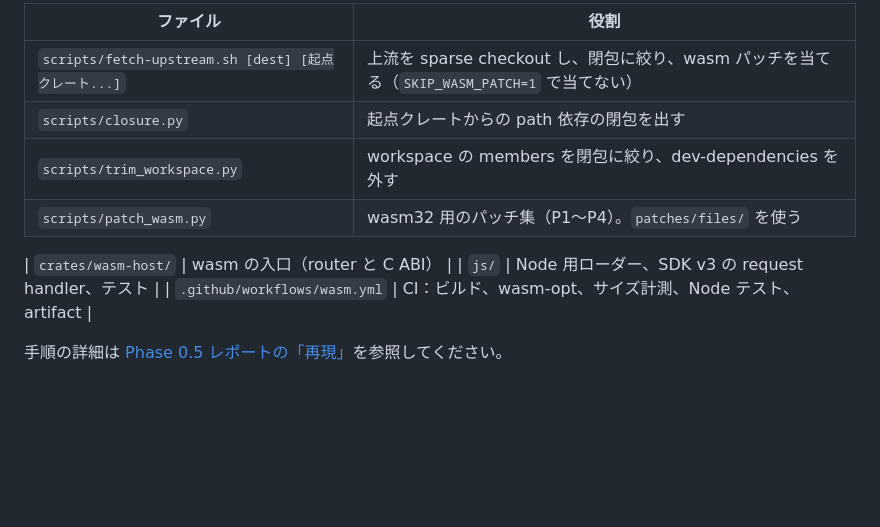
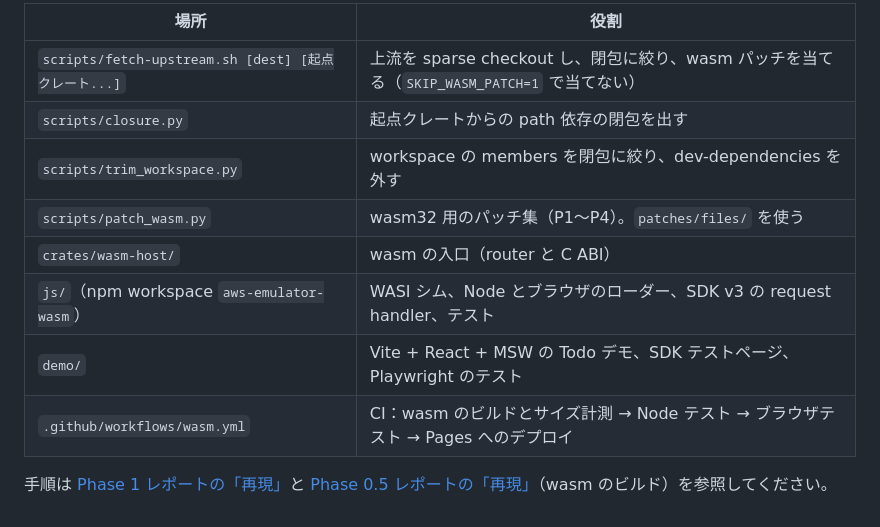
Before and after one commit to daisuke-awaji/aws-emulator-wasm, a Markdown page: README.md, the part around one of its changes. Drawn GitHub-style; blank space fills up the shorter version.

```diff
--- a/README.md
+++ b/README.md
@@ -28,13 +51,13 @@ React アプリ ─ fetch ─▶ MSW ─▶ ハンドラ ─ AWS SDK v3 ─▶ W
 
-| ファイル | 役割 |
+| 場所 | 役割 |
 |---|---|
 | `scripts/fetch-upstream.sh [dest] [起点クレート...]` | 上流を sparse checkout し、閉包に絞り、wasm パッチを当てる（`SKIP_WASM_PATCH=1` で当てない） |
 | `scripts/closure.py` | 起点クレートからの path 依存の閉包を出す |
 | `scripts/trim_workspace.py` | workspace の members を閉包に絞り、dev-dependencies を外す |
 | `scripts/patch_wasm.py` | wasm32 用のパッチ集（P1〜P4）。`patches/files/` を使う |
+| `crates/wasm-host/` | wasm の入口（router と C ABI） |
+| `js/`（npm workspace `aws-emulator-wasm`） | WASI シム、Node とブラウザのローダー、SDK v3 の request handler、テスト |
+| `demo/` | Vite + React + MSW の Todo デモ、SDK テストページ、Playwright のテスト |
+| `.github/workflows/wasm.yml` | CI：wasm のビルドとサイズ計測 → Node テスト → ブラウザテスト → Pages へのデプロイ |
 
-| `crates/wasm-host/` | wasm の入口（router と C ABI） |
-| `js/` | Node 用ローダー、SDK v3 の request handler、テスト |
-| `.github/workflows/wasm.yml` | CI：ビルド、wasm-opt、サイズ計測、Node テスト、artifact |
-
-手順の詳細は [Phase 0.5 レポートの「再現」](./docs/phase05-report.md#5-再現)を参照してください。
+手順は [Phase 1 レポートの「再現」](./docs/phase1-report.md#5-再現)と [Phase 0.5 レポートの「再現」](./docs/phase05-report.md#5-再現)（wasm のビルド）を参照してください。
```
Also changed, not shown: other parts of README.md (+25 -2 lines), PLAN.md (+4 -4 lines), PROGRESS.md (+10 -0 lines), docs/phase1-report.md (added, +170 -0 lines), docs/img/pages-desktop.png (added), docs/img/pages-mobile.png (added), docs/img/sdk-desktop.png (deleted), docs/img/todo-desktop.png (deleted), docs/img/todo-mobile.png (deleted).
